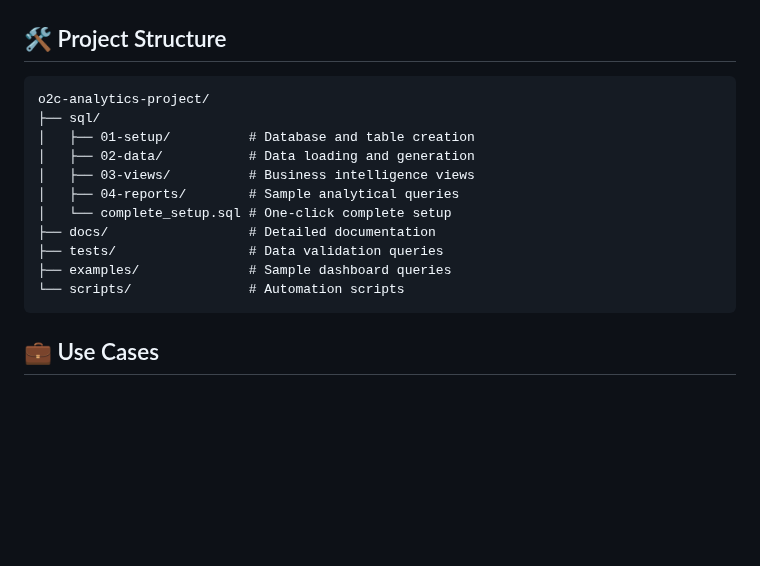
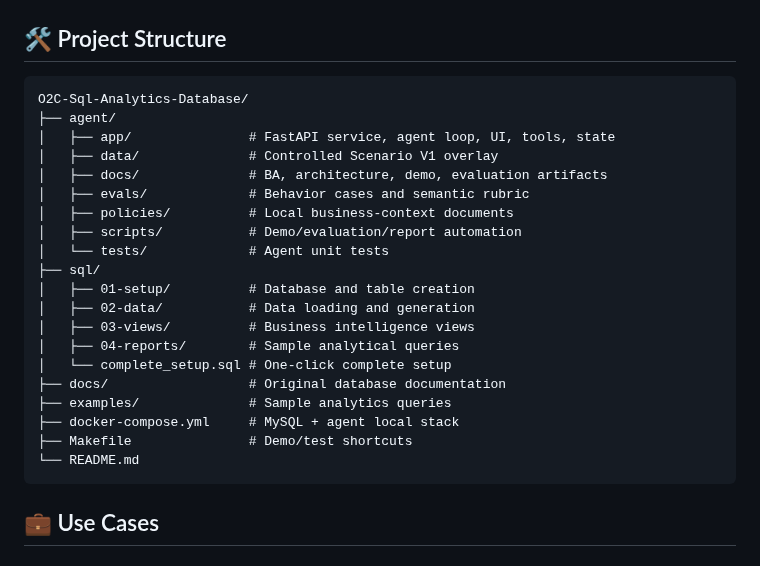
Before and after one commit to BarryZhong1/O2C-Sql-Analytics-Database, a Markdown page: README.md, the part around the change. Drawn GitHub-style; blank space fills up the shorter version.

Commit message:
Update repository structure for the AI agent extension

````diff
--- a/README.md
+++ b/README.md
@@ -247,17 +247,26 @@ LIMIT 10;
 ## 🛠️ Project Structure
 
 ```
-o2c-analytics-project/
+O2C-Sql-Analytics-Database/
+├── agent/
+│   ├── app/               # FastAPI service, agent loop, UI, tools, state
+│   ├── data/              # Controlled Scenario V1 overlay
+│   ├── docs/              # BA, architecture, demo, evaluation artifacts
+│   ├── evals/             # Behavior cases and semantic rubric
+│   ├── policies/          # Local business-context documents
+│   ├── scripts/           # Demo/evaluation/report automation
+│   └── tests/             # Agent unit tests
 ├── sql/
 │   ├── 01-setup/          # Database and table creation
 │   ├── 02-data/           # Data loading and generation
 │   ├── 03-views/          # Business intelligence views
 │   ├── 04-reports/        # Sample analytical queries
 │   └── complete_setup.sql # One-click complete setup
-├── docs/                  # Detailed documentation
-├── tests/                 # Data validation queries
-├── examples/              # Sample dashboard queries
-└── scripts/               # Automation scripts
+├── docs/                  # Original database documentation
+├── examples/              # Sample analytics queries
+├── docker-compose.yml     # MySQL + agent local stack
+├── Makefile               # Demo/test shortcuts
+└── README.md
 ```
 
 ## 💼 Use Cases
````
